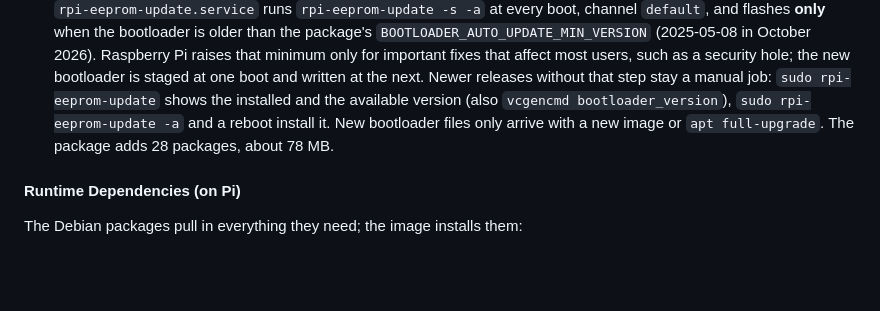
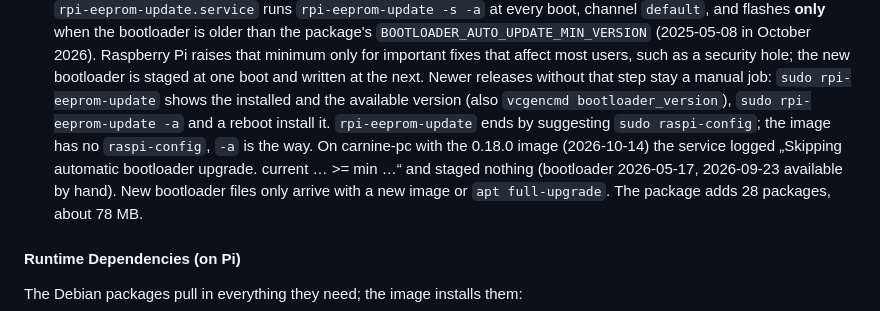
Before and after one commit to DerKleinePunk/carnine2, a Markdown page: docs/07-deployment.md, the part around the change. Drawn GitHub-style; blank space fills up the shorter version.

Commit message:
Docs: rpi-eeprom-update suggests raspi-config, which the image lacks
The SD test of the 0.18.0 image on carnine-pc confirmed the bootloader
text: the service skipped the automatic upgrade above the minimum and
staged nothing. rpi-eeprom-update ends by suggesting raspi-config, which
is not in the image; -a is the way.

Co-Authored-By: Claude Opus 5.5 <noreply@anthropic.com>

```diff
--- a/docs/07-deployment.md
+++ b/docs/07-deployment.md
@@ -893,7 +893,12 @@ measurements: [26 – Spoken Turn Announcements](26-turn-announcements.md).
     boot and written at the next. Newer releases without that step stay a
     manual job: `sudo rpi-eeprom-update` shows the installed and the
     available version (also `vcgencmd bootloader_version`),
-    `sudo rpi-eeprom-update -a` and a reboot install it. New bootloader files
+    `sudo rpi-eeprom-update -a` and a reboot install it. `rpi-eeprom-update`
+    ends by suggesting `sudo raspi-config`; the image has no `raspi-config`,
+    `-a` is the way. On carnine-pc with the 0.18.0 image (2026-10-14) the
+    service logged „Skipping automatic bootloader upgrade. current … >= min …“
+    and staged nothing (bootloader 2026-05-17, 2026-09-23 available by
+    hand). New bootloader files
     only arrive with a new image or `apt full-upgrade`. The package adds 28
     packages, about 78 MB.
 
```
